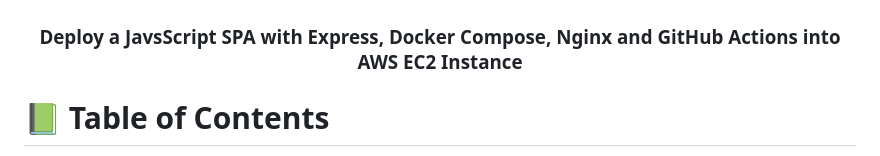
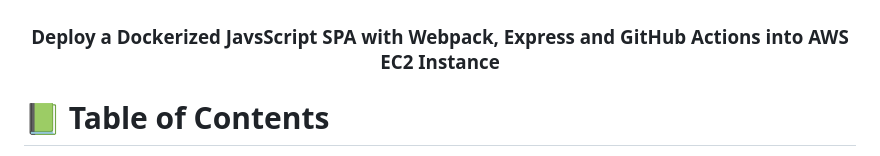
Before and after one commit to alyconr/Deploy-SPA-DockerCompose, a Markdown page: README.md, the part around the change. GitHub-like rendering.

Commit message:
:memo: Update documentation

```diff
--- a/README.md
+++ b/README.md
@@ -7,7 +7,7 @@
   <img src="./src/assets/images/LOGOv2.png" alt="logo" width="250" height="250" />
   <br/>
 
-  <h3><b>Deploy a JavsScript SPA with Express, Docker Compose, Nginx and GitHub Actions into AWS EC2 Instance </b></h3>
+  <h3><b>Deploy a Dockerized JavsScript SPA with Webpack, Express and GitHub Actions into AWS EC2 Instance </b></h3>
 
 </div>
 
```
